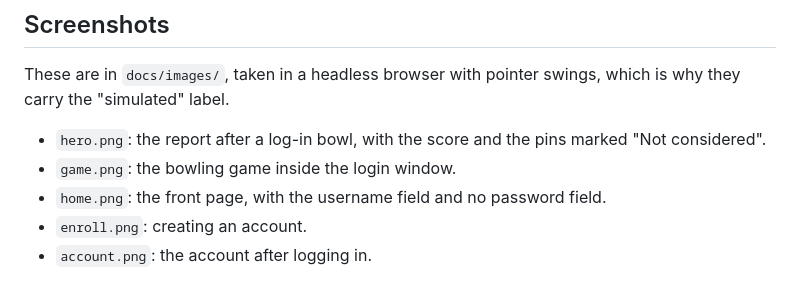
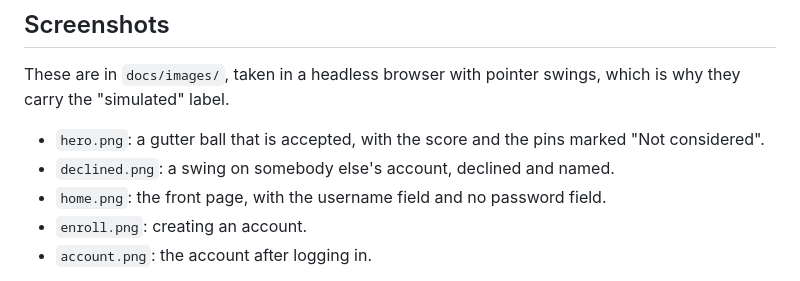
Before and after one commit to JowiAoun/BowlID, a Markdown page: docs/submission.md, the part around the change. Drawn GitHub-style.

```diff
--- a/docs/submission.md
+++ b/docs/submission.md
@@ -107,8 +107,8 @@ Record this before going on stage, on the demo laptop, with the real remote.
 
 These are in `docs/images/`, taken in a headless browser with pointer swings, which is why they carry the "simulated" label.
 
-- `hero.png`: the report after a log-in bowl, with the score and the pins marked "Not considered".
-- `game.png`: the bowling game inside the login window.
+- `hero.png`: a gutter ball that is accepted, with the score and the pins marked "Not considered".
+- `declined.png`: a swing on somebody else's account, declined and named.
 - `home.png`: the front page, with the username field and no password field.
 - `enroll.png`: creating an account.
 - `account.png`: the account after logging in.
```
Also changed, not shown: README.md (+4 -4 lines), docs/setup.md (+1 -1 lines), docs/images/declined.png (added), docs/images/game.png (deleted).
